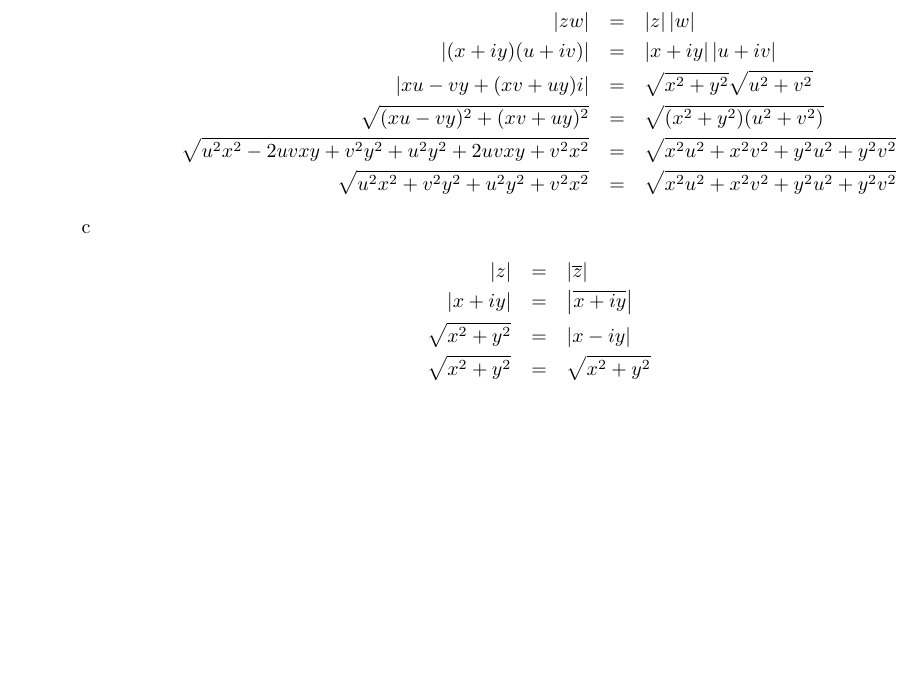
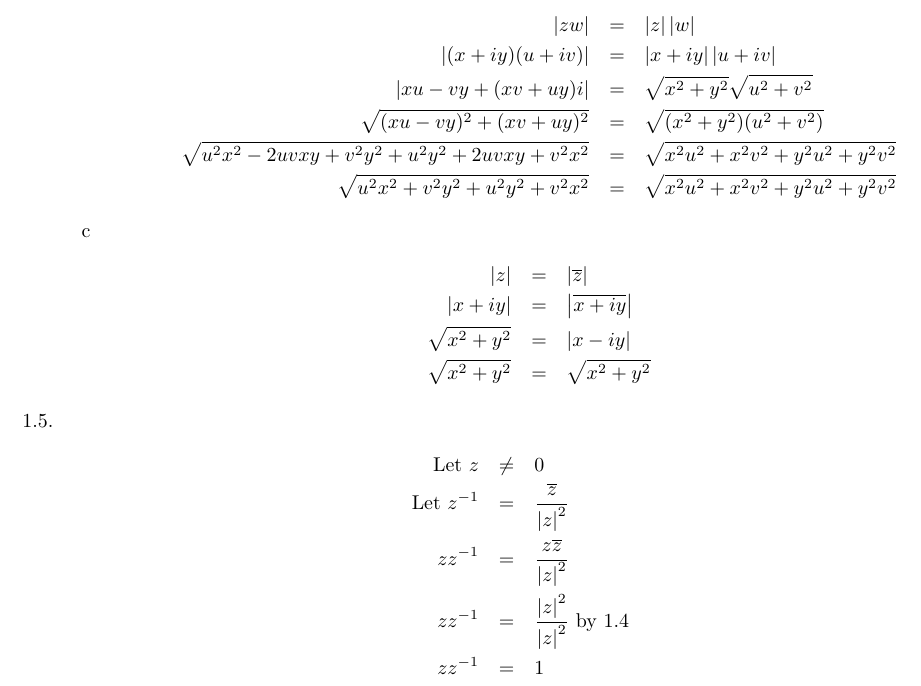
Before and after one commit to brandontoner/math-438, a LaTeX document (math438.tex): part of page 2 of 2, cut so that both start at the same text, the shorter picture padded with empty space. Compiled offline with pdfLaTeX.

Commit message:
Added solution to 1.5

```diff
--- a/math438.tex
+++ b/math438.tex
@@ -124,6 +124,14 @@ Proofs} \\
             \sqrt{x^2+y^2}&=&\sqrt{x^2+y^2}
         \end{eqnarray*}
     \end{enumerate}
+    \item
+        \begin{eqnarray*}
+            \text{Let } z&\neq&0 \\
+            \text{Let } z^{-1}&=&\frac{\overline{z}}{\abs{z}^2} \\
+            z z^{-1}&=&\frac{z\overline{z}}{\abs{z}^2} \\
+            z z^{-1}&=&\frac{\abs{z}^2}{\abs{z}^2} \text{ by 1.4} \\
+            z z^{-1}&=&1
+        \end{eqnarray*}
   \end{enumerate}
 \end{enumerate}
 
```
